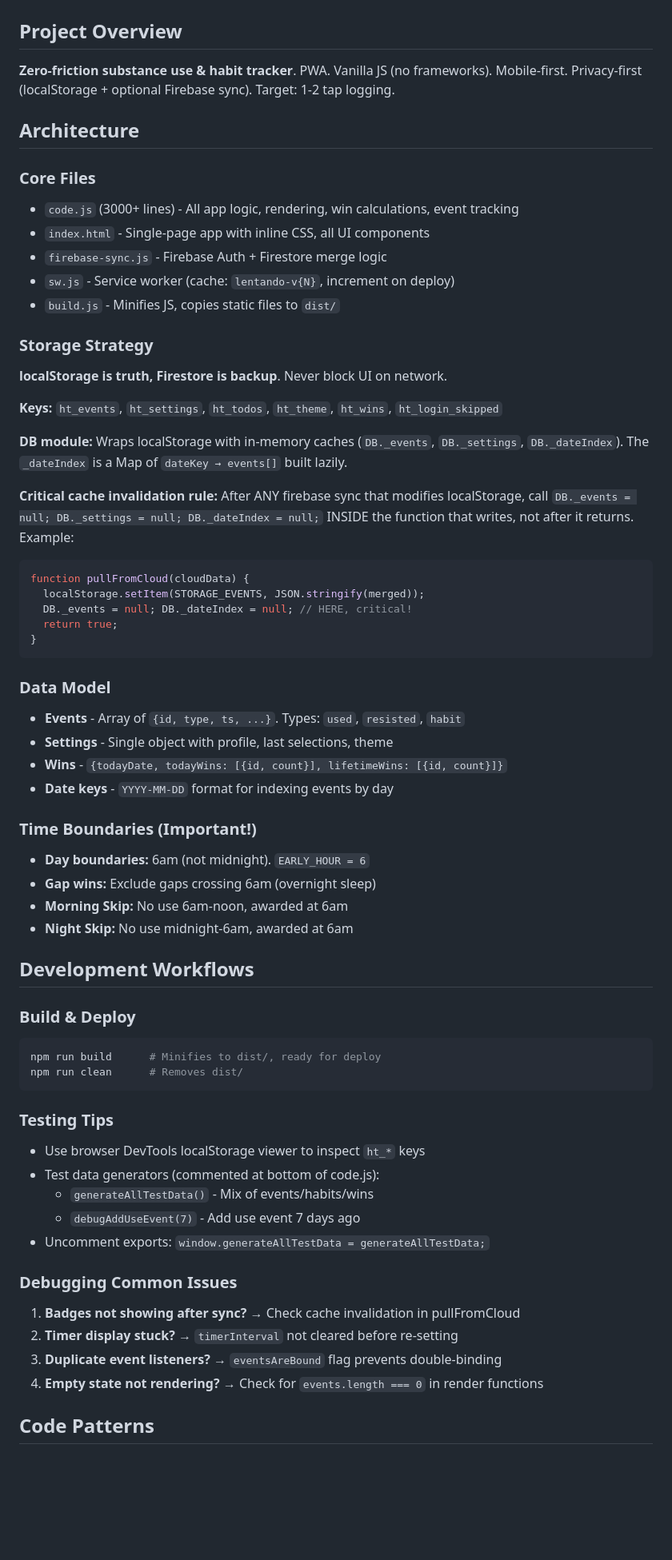
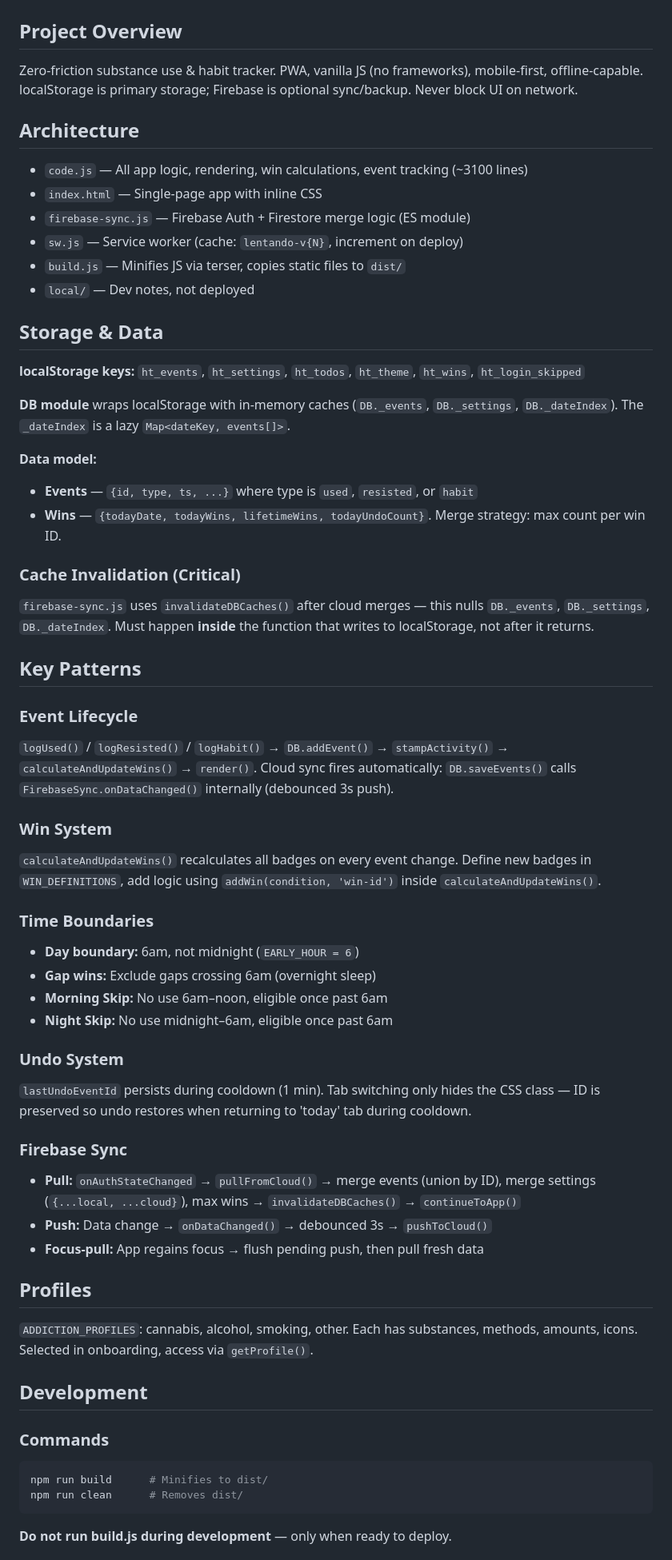
Before and after one commit to KilledByAPixel/Lentando, a Markdown page: .github/copilot-instructions.md, the part around one of its changes. Shown at 80% size. GitHub-like rendering; blank space fills up the shorter version.

Commit message:
Refactor copilot instructions for clarity and conciseness in project overview, architecture, and development workflows

````diff
--- a/.github/copilot-instructions.md
+++ b/.github/copilot-instructions.md
@@ -1,65 +1,59 @@
 # Lentando - AI Agent Instructions
 
 ## Project Overview
-**Zero-friction substance use & habit tracker**. PWA. Vanilla JS (no frameworks). Mobile-first. Privacy-first (localStorage + optional Firebase sync). Target: 1-2 tap logging.
+Zero-friction substance use & habit tracker. PWA, vanilla JS (no frameworks), mobile-first, offline-capable. localStorage is primary storage; Firebase is optional sync/backup. Never block UI on network.
 
 ## Architecture
+- `code.js` — All app logic, rendering, win calculations, event tracking (~3100 lines)
+- `index.html` — Single-page app with inline CSS
+- `firebase-sync.js` — Firebase Auth + Firestore merge logic (ES module)
+- `sw.js` — Service worker (cache: `lentando-v{N}`, increment on deploy)
+- `build.js` — Minifies JS via terser, copies static files to `dist/`
+- `local/` — Dev notes, not deployed
 
-### Core Files
-- `code.js` (3000+ lines) - All app logic, rendering, win calculations, event tracking
-- `index.html` - Single-page app with inline CSS, all UI components
-- `firebase-sync.js` - Firebase Auth + Firestore merge logic
-- `sw.js` - Service worker (cache: `lentando-v{N}`, increment on deploy)
-- `build.js` - Minifies JS, copies static files to `dist/`
+## Storage & Data
+**localStorage keys:** `ht_events`, `ht_settings`, `ht_todos`, `ht_theme`, `ht_wins`, `ht_login_skipped`
 
-### Storage Strategy
-**localStorage is truth, Firestore is backup**. Never block UI on network.
+**DB module** wraps localStorage with in-memory caches (`DB._events`, `DB._settings`, `DB._dateIndex`). The `_dateIndex` is a lazy `Map<dateKey, events[]>`.
 
-**Keys:** `ht_events`, `ht_settings`, `ht_todos`, `ht_theme`, `ht_wins`, `ht_login_skipped`
+**Data model:**
+- **Events** — `{id, type, ts, ...}` where type is `used`, `resisted`, or `habit`
+- **Wins** — `{todayDate, todayWins, lifetimeWins, todayUndoCount}`. Merge strategy: max count per win ID.
 
-**DB module:** Wraps localStorage with in-memory caches (`DB._events`, `DB._settings`, `DB._dateIndex`). The `_dateIndex` is a Map of `dateKey → events[]` built lazily.
+### Cache Invalidation (Critical)
+`firebase-sync.js` uses `invalidateDBCaches()` after cloud merges — this nulls `DB._events`, `DB._settings`, `DB._dateIndex`. Must happen **inside** the function that writes to localStorage, not after it returns.
 
-**Critical cache invalidation rule:** After ANY firebase sync that modifies localStorage, call `DB._events = null; DB._settings = null; DB._dateIndex = null;` INSIDE the function that writes, not after it returns. Example:
-```javascript
-function pullFromCloud(cloudData) {
-  localStorage.setItem(STORAGE_EVENTS, JSON.stringify(merged));
-  DB._events = null; DB._dateIndex = null; // HERE, critical!
-  return true;
-}
-```
+## Key Patterns
 
-### Data Model
-- **Events** - Array of `{id, type, ts, ...}`. Types: `used`, `resisted`, `habit`
-- **Settings** - Single object with profile, last selections, theme
-- **Wins** - `{todayDate, todayWins: [{id, count}], lifetimeWins: [{id, count}]}`
-- **Date keys** - `YYYY-MM-DD` format for indexing events by day
+### Event Lifecycle
+`logUsed()` / `logResisted()` / `logHabit()` → `DB.addEvent()` → `stampActivity()` → `calculateAndUpdateWins()` → `render()`. Cloud sync fires automatically: `DB.saveEvents()` calls `FirebaseSync.onDataChanged()` internally (debounced 3s push).
 
-### Time Boundaries (Important!)
-- **Day boundaries:** 6am (not midnight). `EARLY_HOUR = 6`
+### Win System
+`calculateAndUpdateWins()` recalculates all badges on every event change. Define new badges in `WIN_DEFINITIONS`, add logic using `addWin(condition, 'win-id')` inside `calculateAndUpdateWins()`.
+
+### Time Boundaries
+- **Day boundary:** 6am, not midnight (`EARLY_HOUR = 6`)
 - **Gap wins:** Exclude gaps crossing 6am (overnight sleep)
-- **Morning Skip:** No use 6am-noon, awarded at 6am
-- **Night Skip:** No use midnight-6am, awarded at 6am
+- **Morning Skip:** No use 6am–noon, eligible once past 6am
+- **Night Skip:** No use midnight–6am, eligible once past 6am
 
-## Development Workflows
+### Undo System
+`lastUndoEventId` persists during cooldown (1 min). Tab switching only hides the CSS class — ID is preserved so undo restores when returning to 'today' tab during cooldown.
 
-### Build & Deploy
+### Firebase Sync
+- **Pull:** `onAuthStateChanged` → `pullFromCloud()` → merge events (union by ID), merge settings (`{...local, ...cloud}`), max wins → `invalidateDBCaches()` → `continueToApp()`
+- **Push:** Data change → `onDataChanged()` → debounced 3s → `pushToCloud()`
+- **Focus-pull:** App regains focus → flush pending push, then pull fresh data
+
+## Profiles
+`ADDICTION_PROFILES`: cannabis, alcohol, smoking, other. Each has substances, methods, amounts, icons. Selected in onboarding, access via `getProfile()`.
+
+## Development
+
+### Commands
 ```bash
-npm run build      # Minifies to dist/, ready for deploy
+npm run build      # Minifies to dist/
 npm run clean      # Removes dist/
 ```
+**Do not run build.js during development** — only when ready to deploy.
 
-### Testing Tips
-- Use browser DevTools localStorage viewer to inspect `ht_*` keys
-- Test data generators (commented at bottom of code.js):
-  - `generateAllTestData()` - Mix of events/habits/wins
-  - `debugAddUseEvent(7)` - Add use event 7 days ago
-- Uncomment exports: `window.generateAllTestData = generateAllTestData;`
-
-### Debugging Common Issues
-1. **Badges not showing after sync?** → Check cache invalidation in pullFromCloud
-2. **Timer display stuck?** → `timerInterval` not cleared before re-setting
-3. **Duplicate event listeners?** → `eventsAreBound` flag prevents double-binding
-4. **Empty state not rendering?** → Check for `events.length === 0` in render functions
-
-## Code Patterns
-
````
Also changed, not shown: other parts of .github/copilot-instructions.md (+11 -74 lines).
